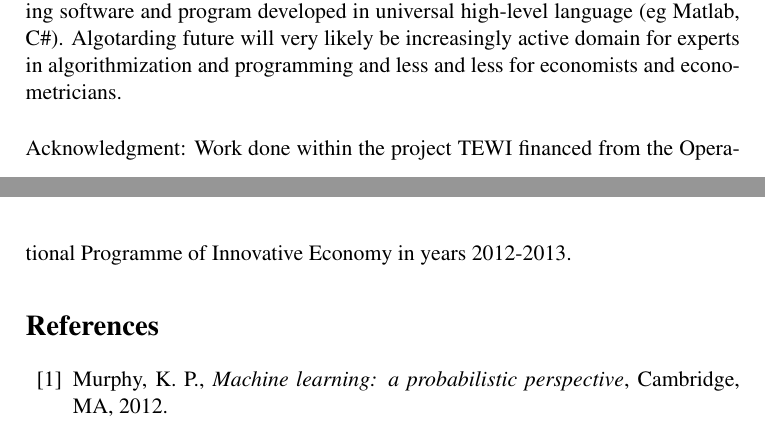
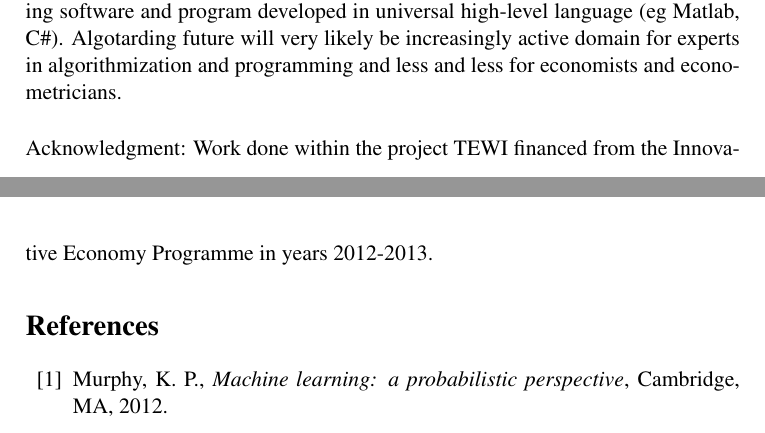
Before and after one commit to piotrbla/tewi-wizut, a LaTeX document (Article/Article20130912/LatexArt/tewi-paper-template_minipages.tex): two parts of pages 17 and 18 of 19, joined at a grey line, cut so that both start at the same text. Compiled offline with pdfLaTeX.

Commit message:
fixed acknowledgement

```diff
--- a/Article/Article20130912/LatexArt/tewi-paper-template_minipages.tex
+++ b/Article/Article20130912/LatexArt/tewi-paper-template_minipages.tex
@@ -471,7 +471,8 @@ Following a review of various lengths dependence validation periods shown in Fig
 
 Presented trading strategies (substrategy TewiMiC and TewiMiD) are complementary, since each variant can develop a set of different parameters. Separate sets of parameters are adapted better to the nature of the market during optimization. It allows for example to trade long positions in the markets with more frequent upward trends. It should be noted that a further optimizations discovered trends that are short-term and during one cycle of validation several changes in these trends can occur. These changes could be of different lengths. Then there is the situation that one of the variants of the strategy takes into account the length of trends for deviating significantly from trends indicated by the second variant. The two strategy variants are part of an investment strategy that allows you to combine the four options of trading strategies. You can join the strategies presented with the strategies associated with the opening of long positions based on condition (order) Buy Stop and short positions in accordance with the model Sell Limit. It is a fact of this study add to the strategies associated with opening long positions based on condition for Buy Stop order and short positions in accordance with the Sell Limit model. Interesting, according to the authors, may also be improving the combined strategies through the synthesis of recommendations such as combining four variants, some of which (eg 3) indicates the need for the purchase, and some (such as 1) the need to conclude the sale of stock, it contains a number of transactions indications resulting from the sum of the different options (in the above example - two requests). This implies a lower cost (for example, 2 times smaller). Transaction costs for certain decisions tests can be omitted, and this reduction significantly affects the efficiency improvement investment strategy. The studies take into account the transaction costs for the pessimistic (above average costs in popular brokers). In practical terms, the strategy has big potential. With traditional software, trading programs (such as Metatrader) does not have the possibility of converting a simple strategy parameters during operation. This implies the need for a hybrid solution, consisting for example of interprocess communication between the trading software and program developed in universal high-level language (eg Matlab, C\#). Algotarding future will very likely be increasingly active domain for experts in algorithmization and programming and less and less for economists and econometricians.\\
 
-\noindent Acknowledgment: Work done within the project TEWI financed from the Operational Programme of Innovative Economy in years 2012-2013.
+\noindent Acknowledgment: Work done within the project TEWI financed from the Innovative Economy Programme in years 2012-2013.
+
 
 \bibliography{references-tewi}
 \bibliographystyle{aiaa-tewi}
```
Also changed, not shown: Article/Article20130912/LatexArt/tewi-paper-template_minipages.pdf.
